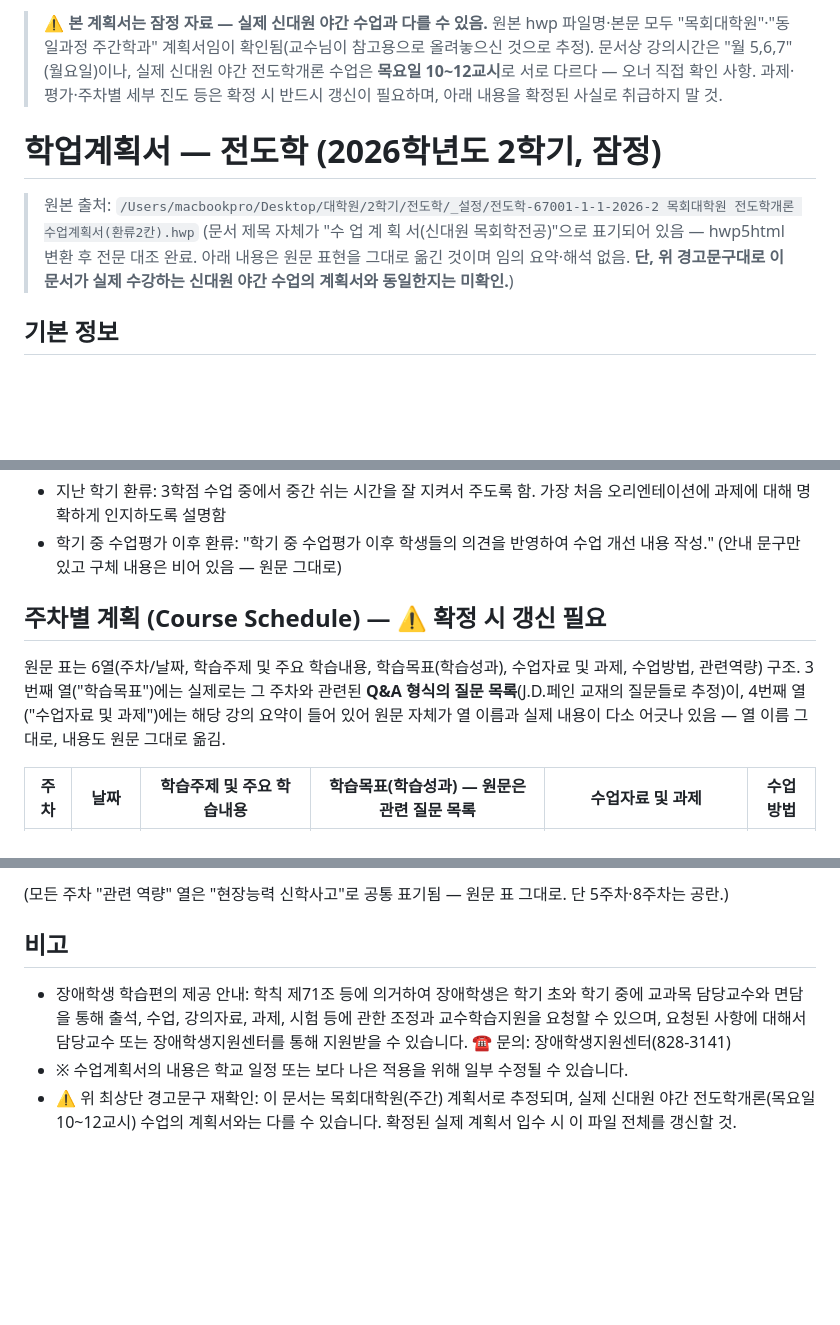
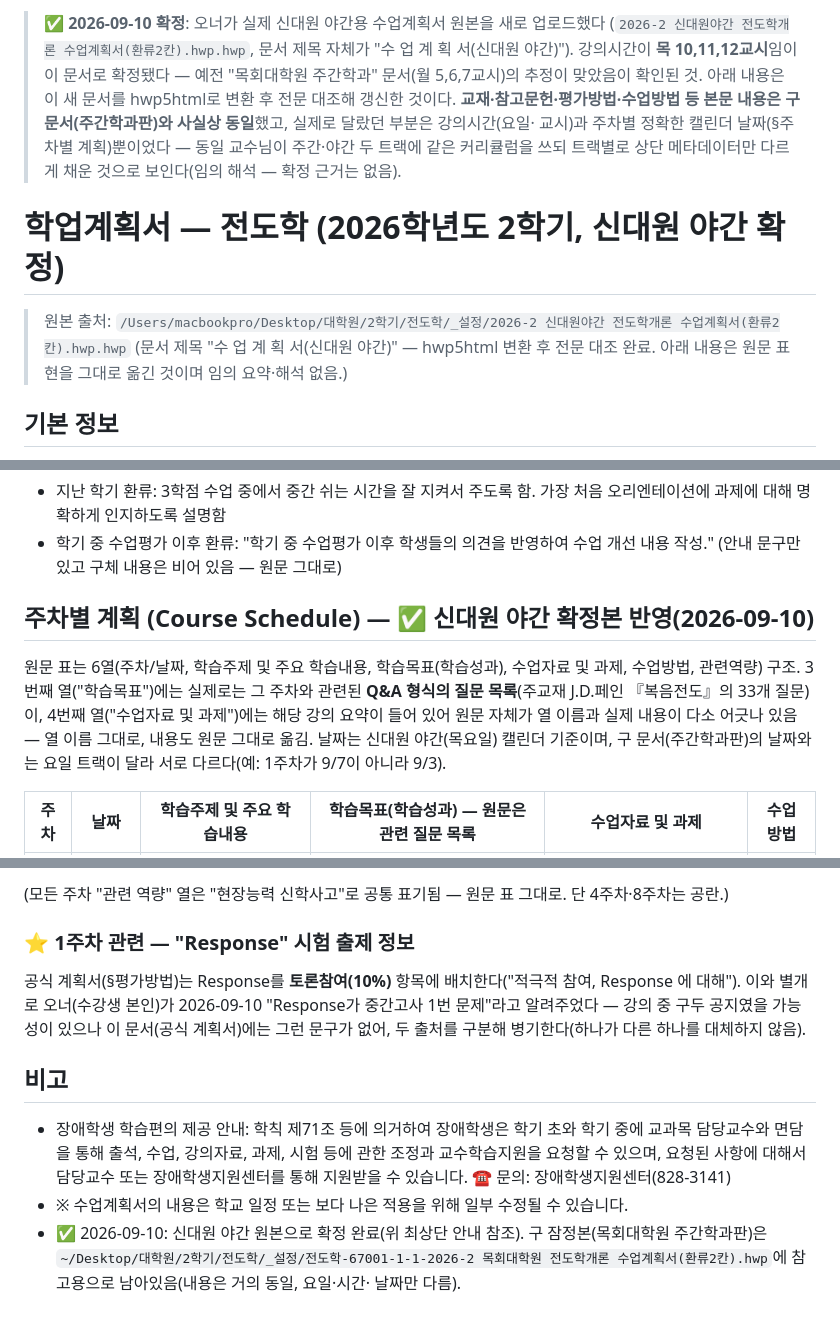
Before and after one commit to drumismylife/lecture-notes, a Markdown page: profiles/evan/syllabus.md, 3 parts joined by grey strips. Drawn GitHub-style; blank space fills up the shorter version.

Commit message:
전도학 syllabus.md/profile.md: 신대원 야간 확정본으로 갱신
2026-09-10 오너가 신대원 야간 수업계획서 원본(hwp)을 업로드해 목 10,11,12교시·C102로
강의시간을 확정. 구 잠정본(목회대학원 주간학과판)과 대조 결과 교재·참고문헌·평가방법 등
본문은 동일, 요일/시간/주차별 날짜만 갱신.

```diff
--- a/profiles/evan/syllabus.md
+++ b/profiles/evan/syllabus.md
@@ -1,16 +1,18 @@
-> ⚠ **본 계획서는 잠정 자료 — 실제 신대원 야간 수업과 다를 수 있음.**
-> 원본 hwp 파일명·본문 모두 "목회대학원"·"동일과정 주간학과" 계획서임이 확인됨(교수님이
-> 참고용으로 올려놓으신 것으로 추정). 문서상 강의시간은 "월 5,6,7"(월요일)이나, 실제 신대원
-> 야간 전도학개론 수업은 **목요일 10~12교시**로 서로 다르다 — 오너 직접 확인 사항.
-> 과제·평가·주차별 세부 진도 등은 확정 시 반드시 갱신이 필요하며, 아래 내용을 확정된 사실로
-> 취급하지 말 것.
+> ✅ **2026-09-10 확정**: 오너가 실제 신대원 야간용 수업계획서 원본을 새로 업로드했다
+> (`2026-2 신대원야간 전도학개론 수업계획서(환류2칸).hwp.hwp`, 문서 제목 자체가
+> "수 업 계 획 서(신대원 야간)"). 강의시간이 **목 10,11,12교시**임이 이 문서로 확정됐다 —
+> 예전 "목회대학원 주간학과" 문서(월 5,6,7교시)의 추정이 맞았음이 확인된 것. 아래 내용은 이
+> 새 문서를 hwp5html로 변환 후 전문 대조해 갱신한 것이다. **교재·참고문헌·평가방법·수업방법
+> 등 본문 내용은 구 문서(주간학과판)와 사실상 동일**했고, 실제로 달랐던 부분은 강의시간(요일·
+> 교시)과 주차별 정확한 캘린더 날짜(§주차별 계획)뿐이었다 — 동일 교수님이 주간·야간 두 트랙에
+> 같은 커리큘럼을 쓰되 트랙별로 상단 메타데이터만 다르게 채운 것으로 보인다(임의 해석 —
+> 확정 근거는 없음).
 
-# 학업계획서 — 전도학 (2026학년도 2학기, 잠정)
+# 학업계획서 — 전도학 (2026학년도 2학기, 신대원 야간 확정)
 
-> 원본 출처: `/Users/macbookpro/Desktop/대학원/2학기/전도학/_설정/전도학-67001-1-1-2026-2 목회대학원 전도학개론 수업계획서(환류2칸).hwp`
-> (문서 제목 자체가 "수 업 계 획 서(신대원 목회학전공)"으로 표기되어 있음 — hwp5html 변환 후
-> 전문 대조 완료. 아래 내용은 원문 표현을 그대로 옮긴 것이며 임의 요약·해석 없음. **단, 위
-> 경고문구대로 이 문서가 실제 수강하는 신대원 야간 수업의 계획서와 동일한지는 미확인.**)
+> 원본 출처: `/Users/macbookpro/Desktop/대학원/2학기/전도학/_설정/2026-2 신대원야간 전도학개론 수업계획서(환류2칸).hwp.hwp`
+> (문서 제목 "수 업 계 획 서(신대원 야간)" — hwp5html 변환 후 전문 대조 완료. 아래 내용은
+> 원문 표현을 그대로 옮긴 것이며 임의 요약·해석 없음.)
 
 ## 기본 정보
 - 과목명(국문): 전도학개론
@@ -102,13 +103,14 @@
 - 학기 중 수업평가 이후 환류: "학기 중 수업평가 이후 학생들의 의견을 반영하여 수업 개선 내용
   작성." (안내 문구만 있고 구체 내용은 비어 있음 — 원문 그대로)
 
-## 주차별 계획 (Course Schedule) — ⚠ 확정 시 갱신 필요
+## 주차별 계획 (Course Schedule) — ✅ 신대원 야간 확정본 반영(2026-09-10)
 
 원문 표는 6열(주차/날짜, 학습주제 및 주요 학습내용, 학습목표(학습성과), 수업자료 및 과제,
 수업방법, 관련역량) 구조. 3번째 열("학습목표")에는 실제로는 그 주차와 관련된 **Q&A 형식의
-질문 목록**(J.D.페인 교재의 질문들로 추정)이, 4번째 열("수업자료 및 과제")에는 해당 강의 요약이
-들어 있어 원문 자체가 열 이름과 실제 내용이 다소 어긋나 있음 — 열 이름 그대로, 내용도 원문
-그대로 옮김.
+질문 목록**(주교재 J.D.페인 『복음전도』의 33개 질문)이, 4번째 열("수업자료 및 과제")에는
+해당 강의 요약이 들어 있어 원문 자체가 열 이름과 실제 내용이 다소 어긋나 있음 — 열 이름
+그대로, 내용도 원문 그대로 옮김. 날짜는 신대원 야간(목요일) 캘린더 기준이며, 구 문서(주간학과판)의
+날짜와는 요일 트랙이 달라 서로 다르다(예: 1주차가 9/7이 아니라 9/3).
 
 | 주차 | 날짜 | 학습주제 및 주요 학습내용 | 학습목표(학습성과) — 원문은 관련 질문 목록 | 수업자료 및 과제 | 수업방법 |
 |---|---|---|---|---|---|
@@ -130,5 +132,11 @@
 
-(모든 주차 "관련 역량" 열은 "현장능력 신학사고"로 공통 표기됨 — 원문 표 그대로. 단 5주차·8주차는 공란.)
+(모든 주차 "관련 역량" 열은 "현장능력 신학사고"로 공통 표기됨 — 원문 표 그대로. 단 4주차·8주차는 공란.)
+
+### ⭐ 1주차 관련 — "Response" 시험 출제 정보
+공식 계획서(§평가방법)는 Response를 **토론참여(10%)** 항목에 배치한다("적극적 참여, Response
+에 대해"). 이와 별개로 오너(수강생 본인)가 2026-09-10 "Response가 중간고사 1번 문제"라고
+알려주었다 — 강의 중 구두 공지였을 가능성이 있으나 이 문서(공식 계획서)에는 그런 문구가
+없어, 두 출처를 구분해 병기한다(하나가 다른 하나를 대체하지 않음).
 
 ## 비고
 - 장애학생 학습편의 제공 안내: 학칙 제71조 등에 의거하여 장애학생은 학기 초와 학기 중에 교과목
@@ -136,6 +144,7 @@
   수 있으며, 요청된 사항에 대해서 담당교수 또는 장애학생지원센터를 통해 지원받을 수 있습니다.
   ☎ 문의: 장애학생지원센터(828-3141)
 - ※ 수업계획서의 내용은 학교 일정 또는 보다 나은 적용을 위해 일부 수정될 수 있습니다.
-- ⚠ 위 최상단 경고문구 재확인: 이 문서는 목회대학원(주간) 계획서로 추정되며, 실제 신대원 야간
-  전도학개론(목요일 10~12교시) 수업의 계획서와는 다를 수 있습니다. 확정된 실제 계획서 입수 시
-  이 파일 전체를 갱신할 것.
+- ✅ 2026-09-10: 신대원 야간 원본으로 확정 완료(위 최상단 안내 참조). 구 잠정본(목회대학원
+  주간학과판)은 `~/Desktop/대학원/2학기/전도학/_설정/전도학-67001-1-1-2026-2 목회대학원
+  전도학개론 수업계획서(환류2칸).hwp`에 참고용으로 남아있음(내용은 거의 동일, 요일·시간·
+  날짜만 다름).
```
Also changed, not shown: other parts of profiles/evan/syllabus.md (+16 -17 lines), profiles/evan/profile.md (+9 -11 lines).
